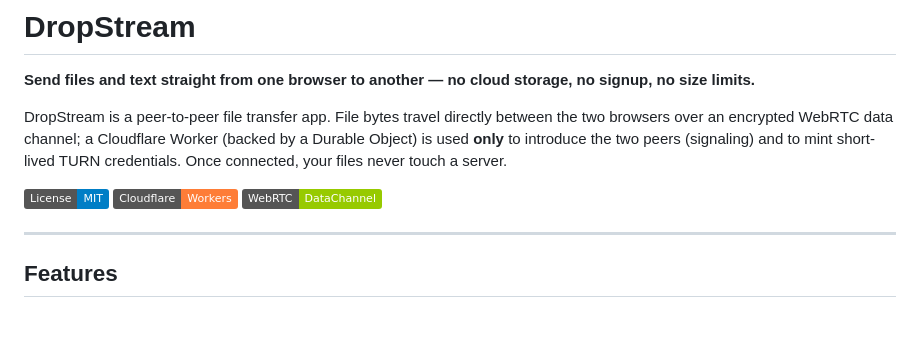
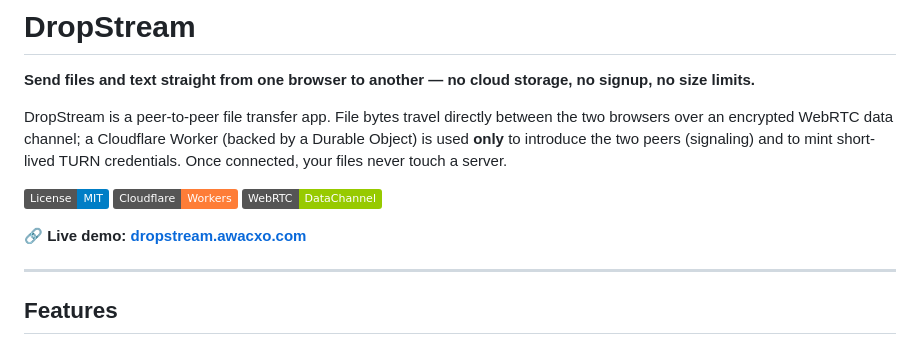
Before and after one commit to thisisdkyadav/dropstream, a Markdown page: README.md, the part around the change. Drawn GitHub-style; badges without logos; blank space fills up the shorter version.

Commit message:
README: add live demo link
Co-Authored-By: Claude Opus 4.8 (1M context) <noreply@anthropic.com>

```diff
--- a/README.md
+++ b/README.md
@@ -7,6 +7,8 @@ DropStream is a peer-to-peer file transfer app. File bytes travel directly betwe
 [![License: MIT](https://img.shields.io/badge/License-MIT-blue.svg)](LICENSE)
 ![Cloudflare Workers](https://img.shields.io/badge/Cloudflare-Workers-orange)
 ![WebRTC](https://img.shields.io/badge/WebRTC-DataChannel-green)
+
+**🔗 Live demo: [dropstream.awacxo.com](https://dropstream.awacxo.com)**
 
 ---
 
```
